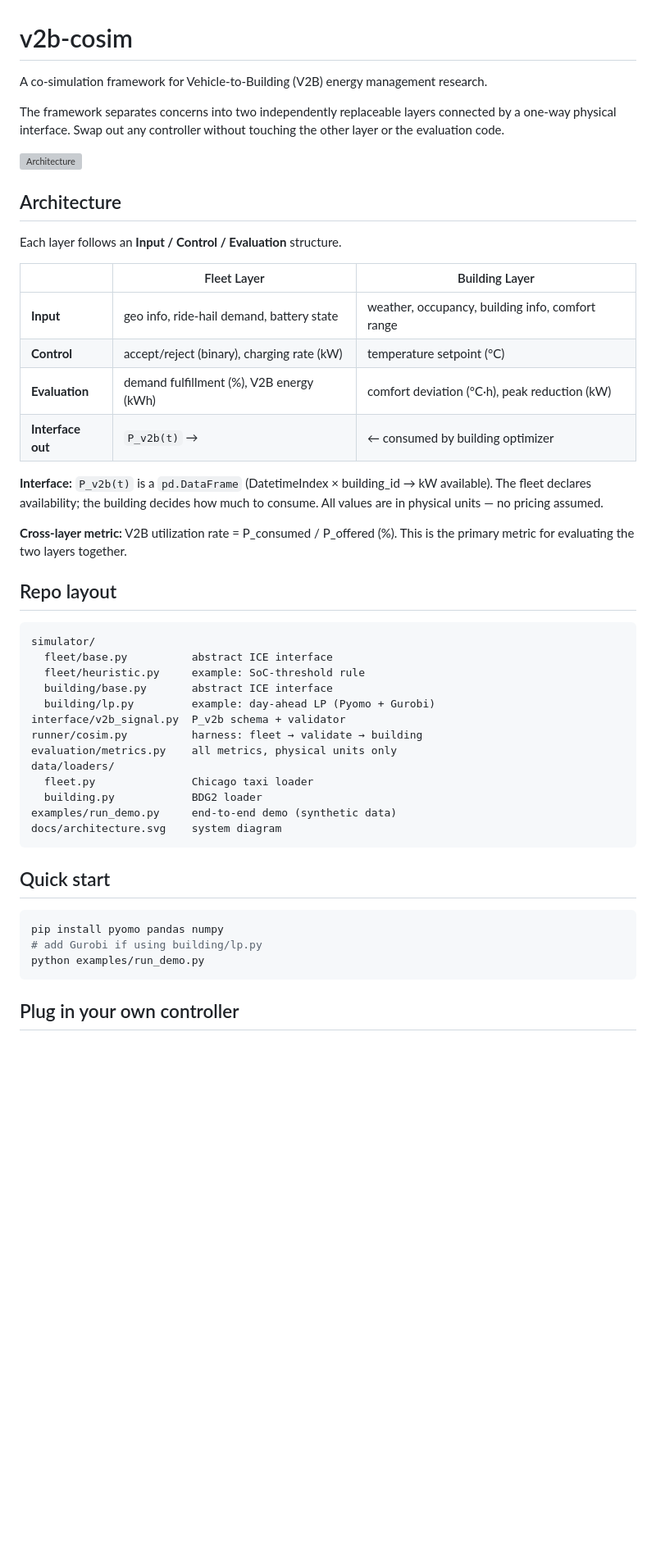
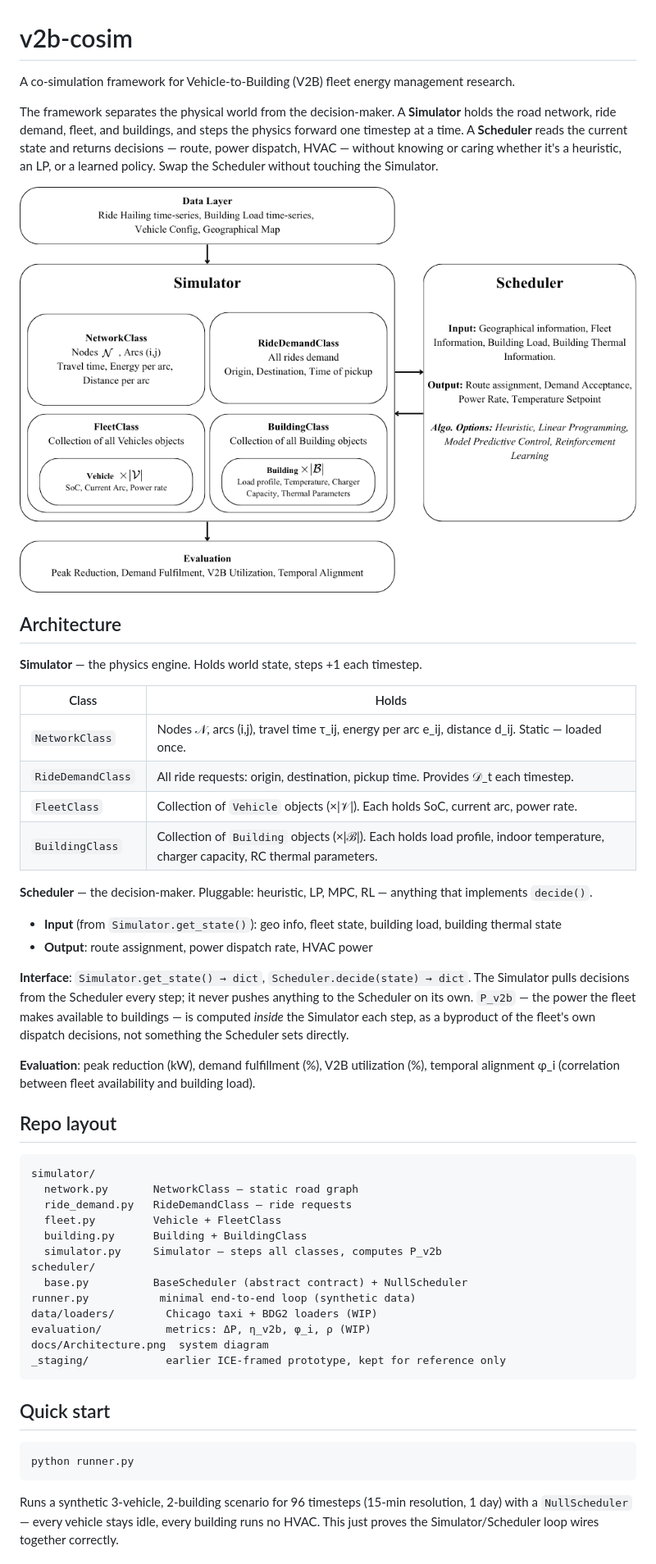
Before and after one commit to radityachema/v2b-cosim, a Markdown page: README.md, the part around one of its changes. Shown at 82% size. Rendered like a GitHub page; pictures changed too: docs/Architecture.png (added); blank space fills up the shorter version; grey boxes are pictures that could not be loaded.

Commit message:
Rewrite README for Simulator/Scheduler architecture, swap diagram to Architecture.png
README described the old FleetSimulator/BuildingOptimizer ICE design.
Updated to match the current NetworkClass/RideDemandClass/FleetClass/
BuildingClass + pluggable Scheduler contract actually in the repo.

````diff
--- a/README.md
+++ b/README.md
@@ -1,51 +1,53 @@
 # v2b-cosim
 
-A co-simulation framework for Vehicle-to-Building (V2B) energy management research.
+A co-simulation framework for Vehicle-to-Building (V2B) fleet energy management research.
 
-The framework separates concerns into two independently replaceable layers connected by a one-way physical interface. Swap out any controller without touching the other layer or the evaluation code.
+The framework separates the physical world from the decision-maker. A **Simulator** holds the road network, ride demand, fleet, and buildings, and steps the physics forward one timestep at a time. A **Scheduler** reads the current state and returns decisions — route, power dispatch, HVAC — without knowing or caring whether it's a heuristic, an LP, or a learned policy. Swap the Scheduler without touching the Simulator.
 
-![Architecture](docs/system_diagram.svg)
+![Architecture](docs/Architecture.png)
 
 ## Architecture
 
-Each layer follows an **Input / Control / Evaluation** structure.
+**Simulator** — the physics engine. Holds world state, steps +1 each timestep.
 
-| | Fleet Layer | Building Layer |
-|---|---|---|
-| **Input** | geo info, ride-hail demand, battery state | weather, occupancy, building info, comfort range |
-| **Control** | accept/reject (binary), charging rate (kW) | temperature setpoint (°C) |
-| **Evaluation** | demand fulfillment (%), V2B energy (kWh) | comfort deviation (°C·h), peak reduction (kW) |
-| **Interface out** | `P_v2b(t)` → | ← consumed by building optimizer |
+| Class | Holds |
+|---|---|
+| `NetworkClass` | Nodes 𝒩, arcs (i,j), travel time τ_ij, energy per arc e_ij, distance d_ij. Static — loaded once. |
+| `RideDemandClass` | All ride requests: origin, destination, pickup time. Provides 𝒟_t each timestep. |
+| `FleetClass` | Collection of `Vehicle` objects (×\|𝒱\|). Each holds SoC, current arc, power rate. |
+| `BuildingClass` | Collection of `Building` objects (×\|ℬ\|). Each holds load profile, indoor temperature, charger capacity, RC thermal parameters. |
 
-**Interface:** `P_v2b(t)` is a `pd.DataFrame` (DatetimeIndex × building_id → kW available). The fleet declares availability; the building decides how much to consume. All values are in physical units — no pricing assumed.
+**Scheduler** — the decision-maker. Pluggable: heuristic, LP, MPC, RL — anything that implements `decide()`.
+- **Input** (from `Simulator.get_state()`): geo info, fleet state, building load, building thermal state
+- **Output**: route assignment, power dispatch rate, HVAC power
 
-**Cross-layer metric:** V2B utilization rate = P\_consumed / P\_offered (%). This is the primary metric for evaluating the two layers together.
+**Interface**: `Simulator.get_state() → dict`, `Scheduler.decide(state) → dict`. The Simulator pulls decisions from the Scheduler every step; it never pushes anything to the Scheduler on its own. `P_v2b` — the power the fleet makes available to buildings — is computed *inside* the Simulator each step, as a byproduct of the fleet's own dispatch decisions, not something the Scheduler sets directly.
+
+**Evaluation**: peak reduction (kW), demand fulfillment (%), V2B utilization (%), temporal alignment φ_i (correlation between fleet availability and building load).
 
 ## Repo layout
 
 ```
 simulator/
-  fleet/base.py          abstract ICE interface
-  fleet/heuristic.py     example: SoC-threshold rule
-  building/base.py       abstract ICE interface
-  building/lp.py         example: day-ahead LP (Pyomo + Gurobi)
-interface/v2b_signal.py  P_v2b schema + validator
-runner/cosim.py          harness: fleet → validate → building
-evaluation/metrics.py    all metrics, physical units only
-data/loaders/
-  fleet.py               Chicago taxi loader
-  building.py            BDG2 loader
-examples/run_demo.py     end-to-end demo (synthetic data)
-docs/architecture.svg    system diagram
+  network.py       NetworkClass — static road graph
+  ride_demand.py   RideDemandClass — ride requests
+  fleet.py         Vehicle + FleetClass
+  building.py      Building + BuildingClass
+  simulator.py     Simulator — steps all classes, computes P_v2b
+scheduler/
+  base.py          BaseScheduler (abstract contract) + NullScheduler
+runner.py           minimal end-to-end loop (synthetic data)
+data/loaders/        Chicago taxi + BDG2 loaders (WIP)
+evaluation/          metrics: ΔP, η_v2b, φ_i, ρ (WIP)
+docs/Architecture.png  system diagram
+_staging/            earlier ICE-framed prototype, kept for reference only
 ```
 
 ## Quick start
 
 ```bash
-pip install pyomo pandas numpy
-# add Gurobi if using building/lp.py
-python examples/run_demo.py
+python runner.py
 ```
 
-## Plug in your own controller
+Runs a synthetic 3-vehicle, 2-building scenario for 96 timesteps (15-min resolution, 1 day) with a `NullScheduler` — every vehicle stays idle, every building runs no HVAC. This just proves the Simulator/Scheduler loop wires together correctly.
 
````
Also changed, not shown: other parts of README.md (+12 -9 lines), 1 other file.
